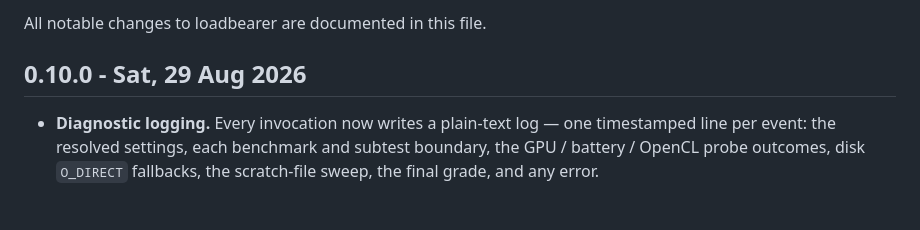
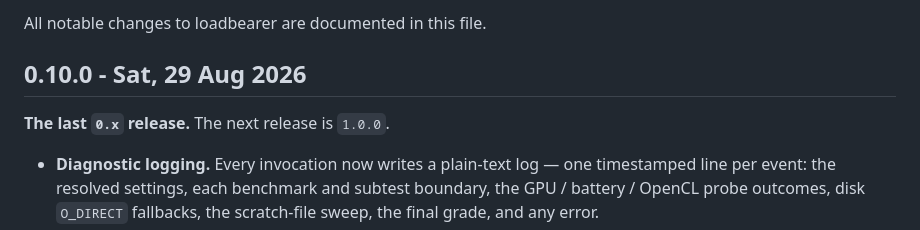
Before and after one commit to issinoho/loadbearer, a Markdown page: CHANGELOG.md, the part around the change. GitHub-like rendering; blank space fills up the shorter version.

Commit message:
CHANGELOG: note 0.10.0 is the last 0.x release
Co-Authored-By: Claude Sonnet 5 <noreply@anthropic.com>
Claude-Session: https://claude.ai/code/session_01SNrEbxEc3Q8FWSU9T5PdCx

```diff
--- a/CHANGELOG.md
+++ b/CHANGELOG.md
@@ -3,6 +3,8 @@
 All notable changes to loadbearer are documented in this file.
 
 ## 0.10.0 - Sat, 29 Aug 2026
+
+**The last `0.x` release.** The next release is `1.0.0`.
 
 - **Diagnostic logging.** Every invocation now writes a plain-text log — one
   timestamped line per event: the resolved settings, each benchmark and subtest
```
